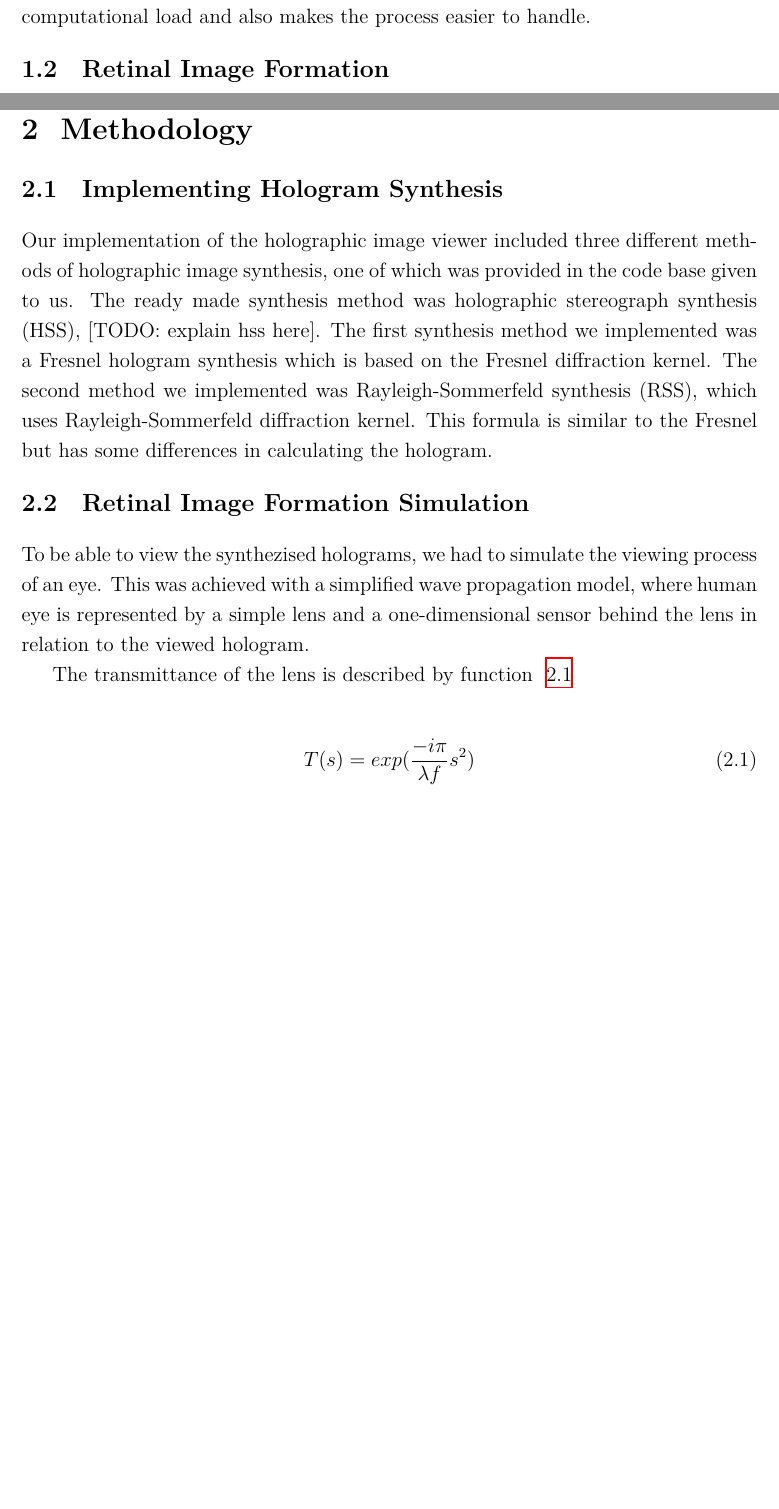
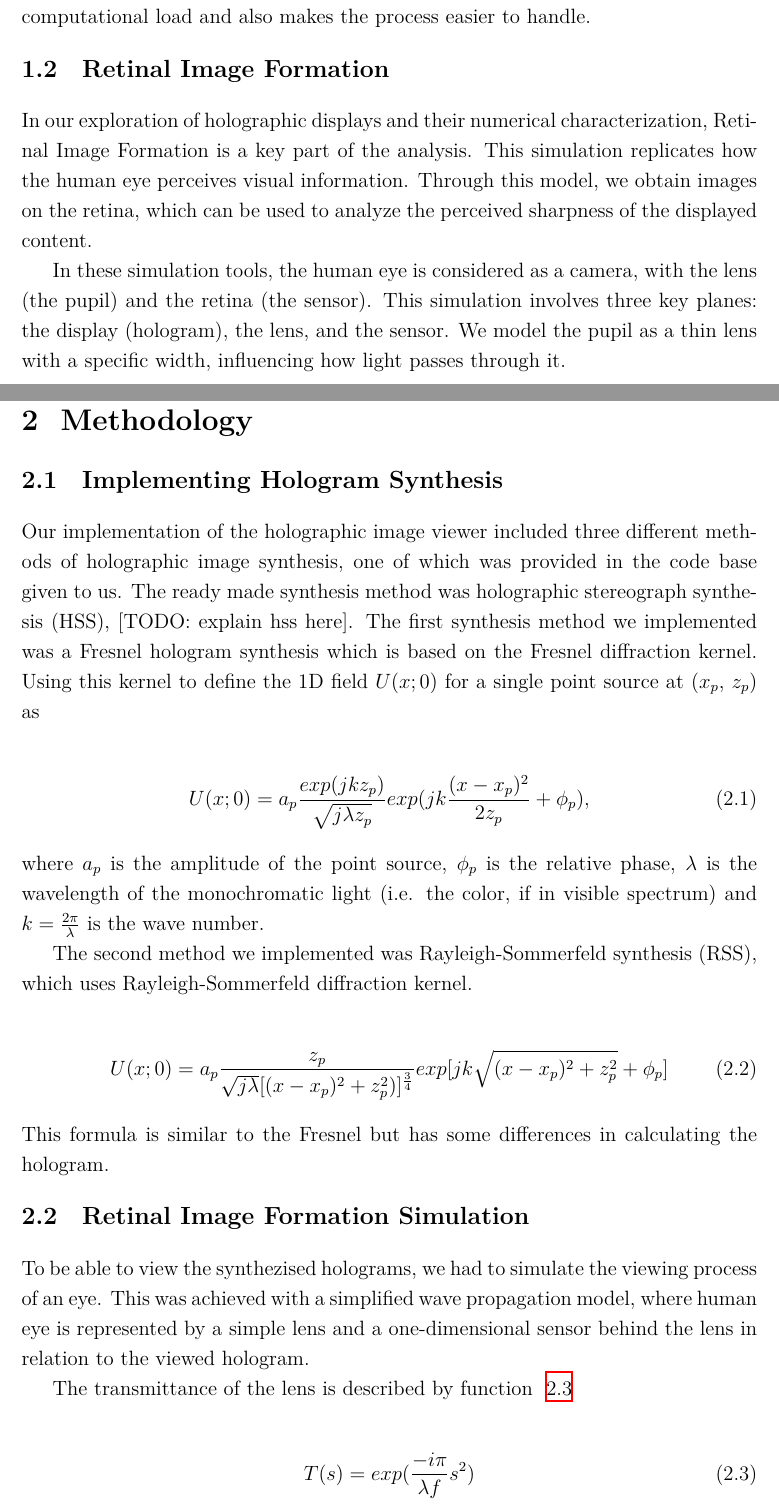
Before and after one commit to vilukissa68/advanced-signal-laboratory, a LaTeX thesis (01-characterizing-holographic-displays/report/report.tex): two parts of pages 5 and 6 of 15, joined at a grey line, cut so that both start at the same text, the shorter picture padded with empty space. Compiled offline with XeLaTeX.

Commit message:
add formulas to 2.1 and update introduction 1.2

```diff
--- a/01-characterizing-holographic-displays/report/report.tex
+++ b/01-characterizing-holographic-displays/report/report.tex
@@ -142,12 +142,31 @@ In this project we familiarized ourselves with the basics of holographic display
 Hologram synthesis describes the method for forming holographic images in 3d space from a given image. In this assignment, instead of using entire 3d space, the analysis can be simplified by considering only a cross section of the 3d space. The hologram is now represented as a 1D array of complex values. This simplification eases the computational load and also makes the process easier to handle.
 
 \section{Retinal Image Formation}
+In our exploration of holographic displays and their numerical characterization, Retinal Image Formation is a key part of the analysis. This simulation replicates how the human eye perceives visual information. Through this model, we obtain images on the retina, which can be used to analyze the perceived sharpness of the displayed content.
+
+In these simulation tools, the human eye is considered as a camera, with the lens (the pupil) and the retina (the sensor). This simulation involves three key planes: the display (hologram), the lens, and the sensor. We model the pupil as a thin lens with a specific width, influencing how light passes through it.
+
+
 
 \chapter{Methodology}
 \label{sec:methodology}
 
 \section{Implementing Hologram Synthesis}
-Our implementation of the holographic image viewer included three different methods of holographic image synthesis, one of which was provided in the code base given to us. The ready made synthesis method was holographic stereograph synthesis (HSS), [TODO: explain hss here]. The first synthesis method we implemented was a Fresnel hologram synthesis which is based on the Fresnel diffraction kernel. The second method we implemented was Rayleigh-Sommerfeld synthesis (RSS), which uses Rayleigh-Sommerfeld diffraction kernel. This formula is similar to the Fresnel but has some differences in calculating the hologram.
+Our implementation of the holographic image viewer included three different methods of holographic image synthesis, one of which was provided in the code base given to us. The ready made synthesis method was holographic stereograph synthesis (HSS), [TODO: explain hss here]. The first synthesis method we implemented was a Fresnel hologram synthesis which is based on the Fresnel diffraction kernel. Using this kernel to define the 1D field $U(x;0)$ for a single point source at  ($x_p$, $z_p$) as
+
+\begin{align}
+  \label{eq:field}
+  U(x;0) = a_p\frac{exp(j k z_p)}{\sqrt{j \lambda z_p}}exp(jk\frac{(x-x_p)^2}{2z_p}+\phi_p),
+\end{align}
+where $a_p$ is the amplitude of the point source, $\phi_p$ is the relative phase, $\lambda$ is the wavelength of the monochromatic light (i.e. the color, if in visible spectrum) and $k = \frac{2\pi}{\lambda}$ is the wave number.
+
+The second method we implemented was Rayleigh-Sommerfeld synthesis (RSS), which uses Rayleigh-Sommerfeld diffraction kernel.
+
+\begin{align}
+  \label{eq:field}
+  U(x;0) = a_p\frac{z_p}{\sqrt{j \lambda}[(x-x_p)^2+z_p^2)]^\frac{3}{4}}exp[jk\sqrt{(x-x_p)^2+z_p^2}+\phi_p]
+\end{align}
+This formula is similar to the Fresnel but has some differences in calculating the hologram.
 
 \section{Retinal Image Formation Simulation}
 To be able to view the synthezised holograms, we had to simulate the viewing process of an eye. This was achieved with a simplified wave propagation model, where human eye is represented by a simple lens and a one-dimensional sensor behind the lens in relation to the viewed hologram.
```
Also changed, not shown: 01-characterizing-holographic-displays/report/report.pdf, 01-characterizing-holographic-displays/report/report.tex (2 more changed lines), 4 other files.
